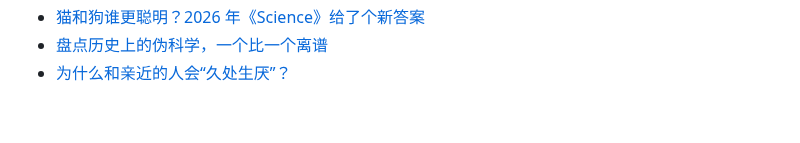
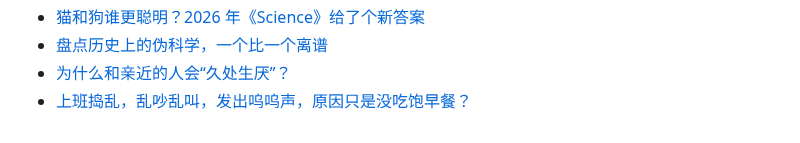
Before and after one commit to Yixf-Education/course_Crazy_Experiment, a Markdown page: materials.md, the part around the change. Rendered like a GitHub page.

Commit message:
Add material

```diff
--- a/materials.md
+++ b/materials.md
@@ -600,3 +600,4 @@
 * [猫和狗谁更聪明？2026 年《Science》给了个新答案](https://mp.weixin.qq.com/s/sTp6xQpfLu9u6Fwc4__lPg)
 * [盘点历史上的伪科学，一个比一个离谱](https://mp.weixin.qq.com/s/TgdQsb0zIaL938Apey_QGw)
 * [为什么和亲近的人会“久处生厌”？](https://mp.weixin.qq.com/s/JIyKKYxhqzF315xB50bRhA)
+* [上班捣乱，乱吵乱叫，发出呜呜声，原因只是没吃饱早餐？](https://mp.weixin.qq.com/s/QEQ3KsIhsLOL4Gy2VzFptg)
```
